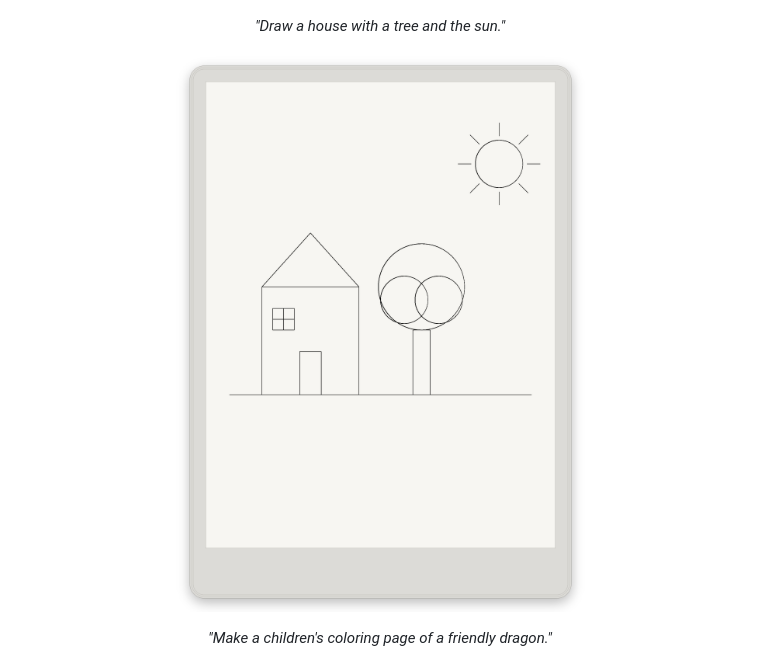
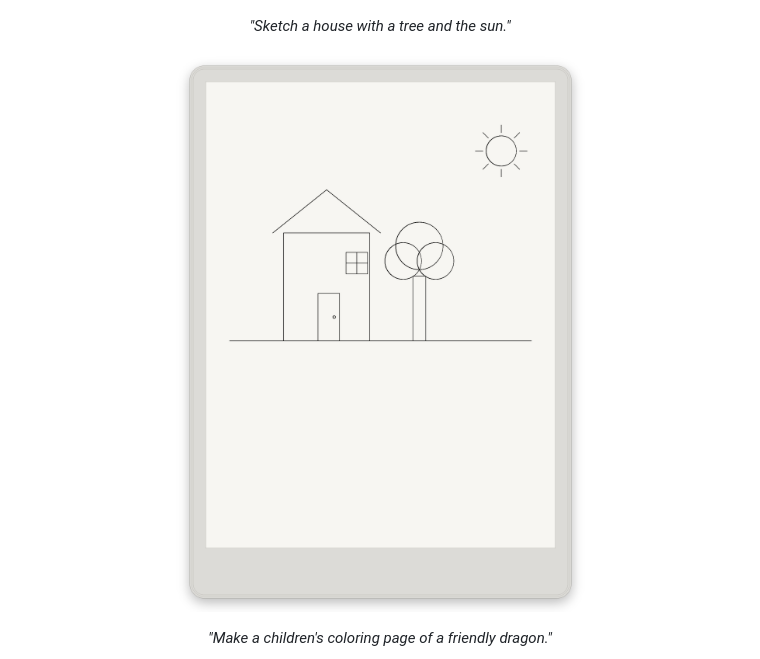
Before and after one commit to nathan-tagg/PaperDaemon, a Markdown page: README.md, the part around the change. Rendered like a GitHub page; pictures changed too: docs/images/tablet-draw.png.

Commit message:
PaperDaemon 0.2.5: sketches on one grid

```diff
--- a/README.md
+++ b/README.md
@@ -57,8 +57,8 @@ with FLUX.2 Klein ([tools/readme_shots.py](tools/readme_shots.py)).
 
 <p align="center"><img src="docs/images/tablet-talk.png" width="440" alt="Typed questions about Mars, each answered in ink below it"></p>
 
-<p align="center"><i>"Draw a house with a tree and the sun."</i></p>
-<p align="center"><img src="docs/images/tablet-draw.png" width="440" alt="A house, a tree and the sun, drawn in pen strokes"></p>
+<p align="center"><i>"Sketch a house with a tree and the sun."</i></p>
+<p align="center"><img src="docs/images/tablet-draw.png" width="440" alt="A sketch of a house, a tree and the sun, in pen strokes"></p>
 
 <p align="center"><i>"Make a children's coloring page of a friendly dragon."</i></p>
 <p align="center"><img src="docs/images/tablet-coloring.png" width="440" alt="A coloring page of a friendly dragon"></p>
```
Also changed, not shown: CHANGELOG.md (+4 -0 lines), 17 other files.
